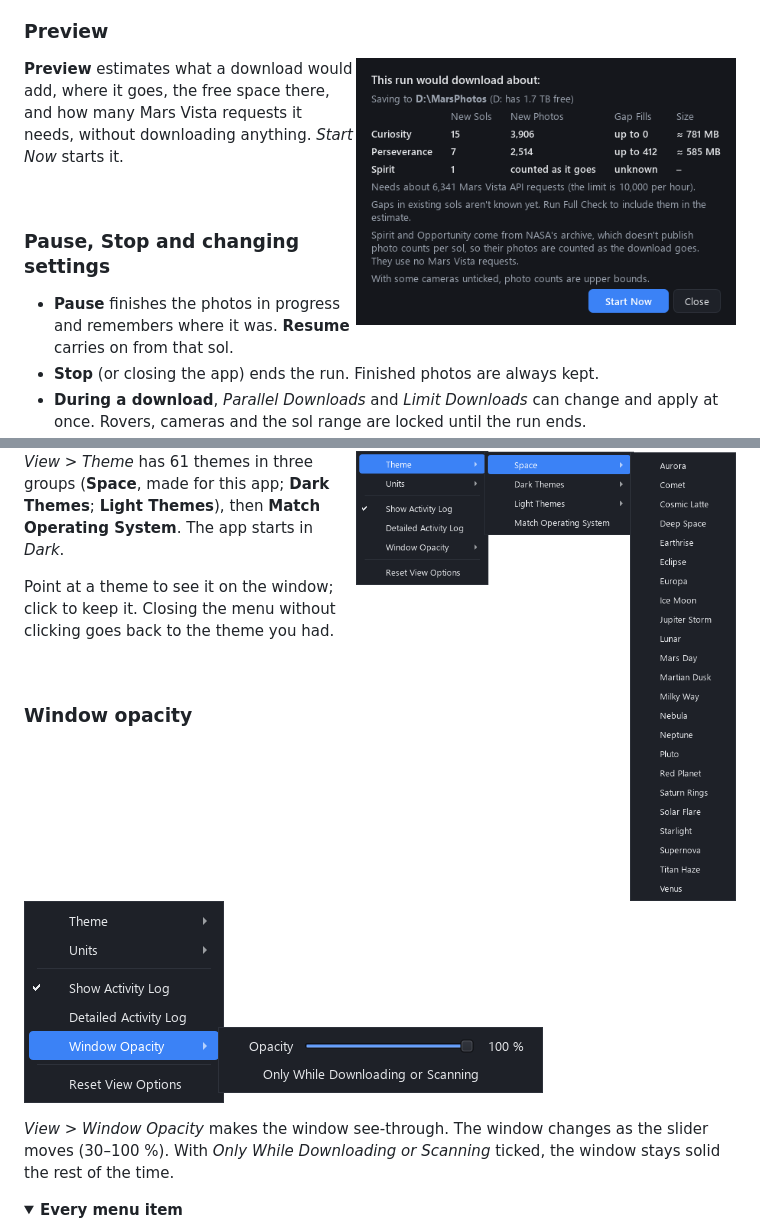
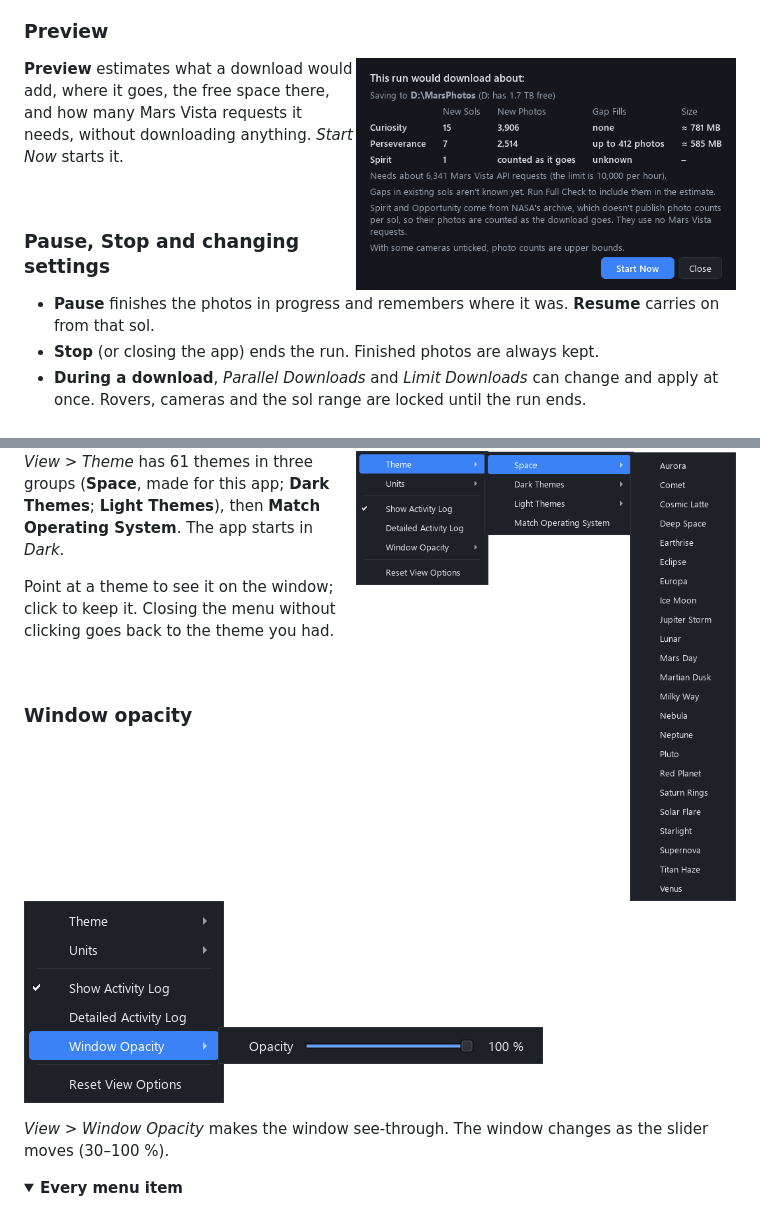
Before and after one commit to cincottash/RoverImageScraper, a Markdown page: README.md, 2 parts joined by grey strips. Drawn GitHub-style; pictures changed too: .github/readme/menu_opacity.png, .github/readme/preview.png; folded sections open.

```diff
--- a/README.md
+++ b/README.md
@@ -131,6 +131,5 @@ theme you had.
 
-*View > Window Opacity* makes the window see-through. The window changes as the slider moves (30–100 %). With
-*Only While Downloading or Scanning* ticked, the window stays solid the rest of the time.
+*View > Window Opacity* makes the window see-through. The window changes as the slider moves (30–100 %).
 
 <details>
 <summary><b>Every menu item</b></summary>
```
Also changed, not shown: other parts of README.md (+1 -1 lines), 2 other files.
